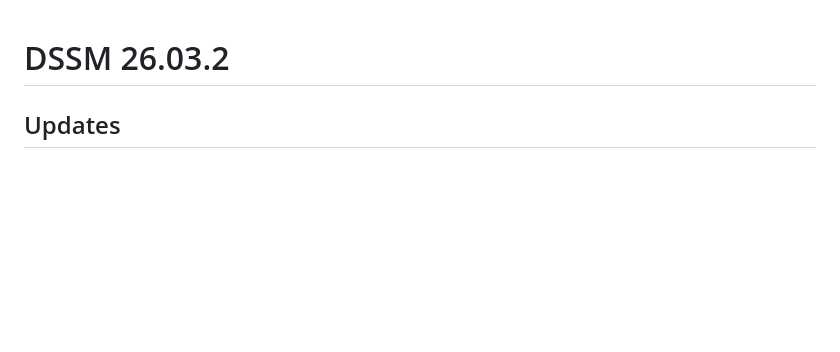
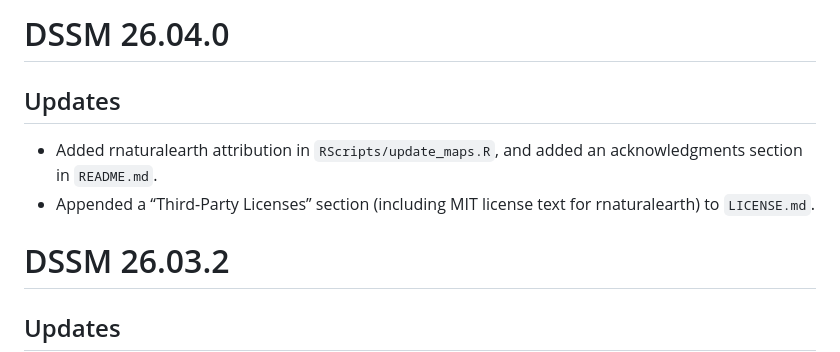
Before and after one commit to Pandora-IsoMemo/DSSM, a Markdown page: NEWS.md, the part around the change. GitHub-like rendering; blank space fills up the shorter version.

```diff
--- a/NEWS.md
+++ b/NEWS.md
@@ -1,3 +1,9 @@
+# DSSM 26.04.0
+
+## Updates
+- Added rnaturalearth attribution in `RScripts/update_maps.R`, and added an acknowledgments section in `README.md`.
+- Appended a “Third-Party Licenses” section (including MIT license text for rnaturalearth) to `LICENSE.md`.
+
 # DSSM 26.03.2
 
 ## Updates
```
